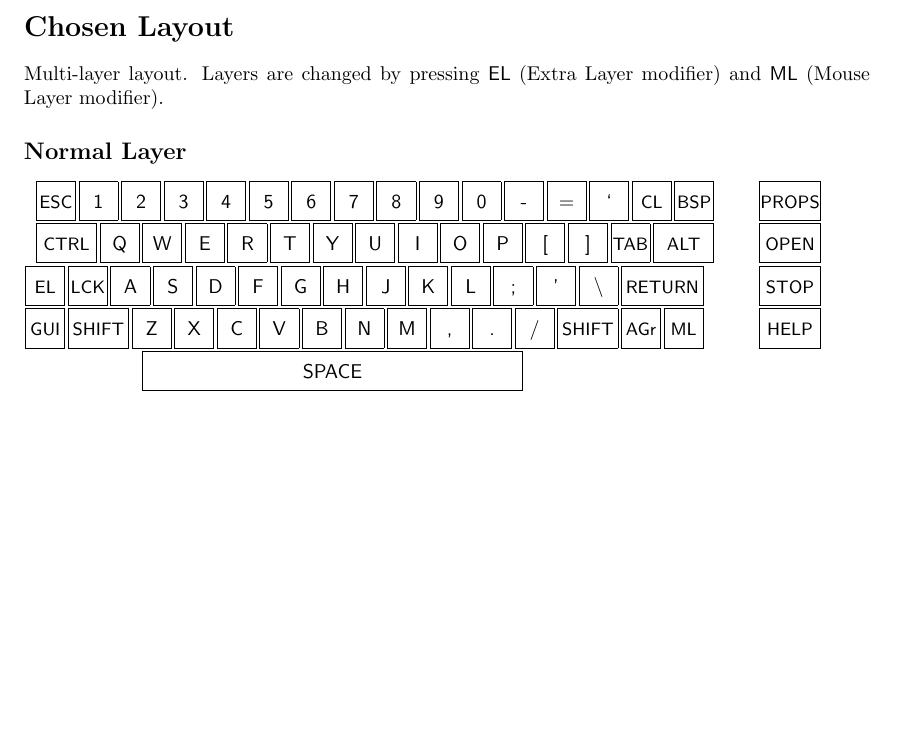
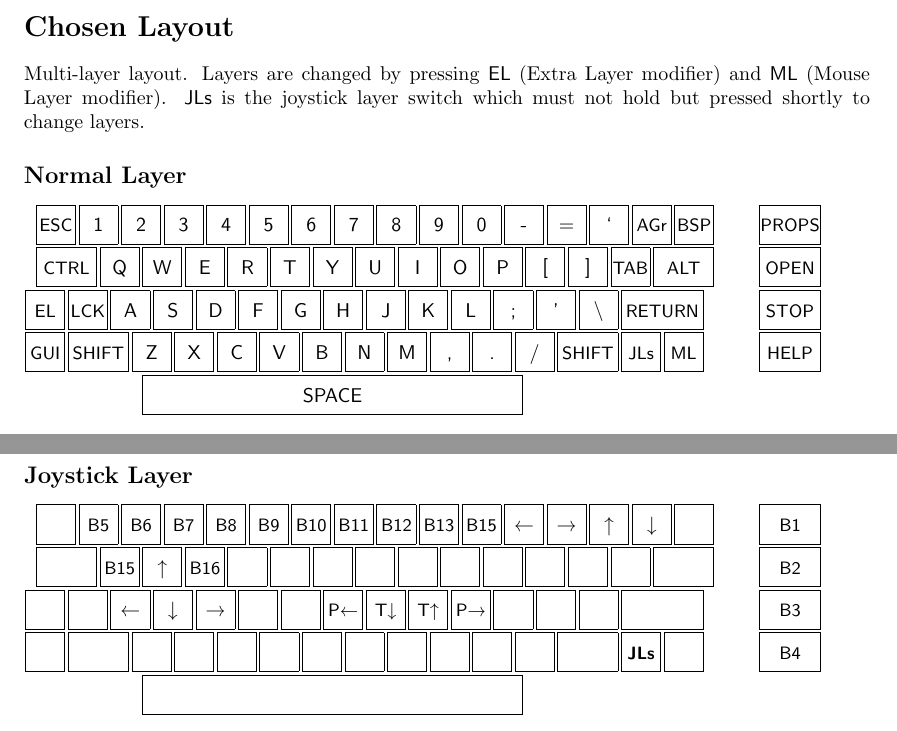
Before and after one commit to matthiaskr/C16USBLeonardoKeyboard, a LaTeX document (doc/layout.tex, which reads doc/joystick-layer.tex, doc/normal-layer.tex): part of the page before the commit and two parts of pages 1 and 2 of 2 after it, the two joined at a grey line, cut so that both start at the same text, the shorter picture padded with empty space. Compiled offline with pdfLaTeX.

Commit message:
Add support for a joystick layer.

```diff
--- /dev/null
+++ b/doc/joystick-layer.tex
@@ -0,0 +1,75 @@
+\begin{picture}(1875,500)
+
+\keybox{30}{405}{90}{90}{}
+\keybox{130}{405}{90}{90}{\small B5}
+\keybox{230}{405}{90}{90}{\small B6}
+\keybox{330}{405}{90}{90}{\small B7}
+\keybox{430}{405}{90}{90}{\small B8}
+\keybox{530}{405}{90}{90}{\small B9}
+\keybox{630}{405}{90}{90}{\small B10}
+\keybox{730}{405}{90}{90}{\small B11}
+\keybox{830}{405}{90}{90}{\small B12}
+\keybox{930}{405}{90}{90}{\small B13}
+\keybox{1030}{405}{90}{90}{\small B15}
+\keybox{1130}{405}{90}{90}{←}
+\keybox{1230}{405}{90}{90}{→}
+\keybox{1330}{405}{90}{90}{↑}
+\keybox{1430}{405}{90}{90}{↓}
+\keybox{1530}{405}{90}{90}{}
+
+\keybox{30}{305}{140}{90}{}
+\keybox{180}{305}{90}{90}{\small B15}
+\keybox{280}{305}{90}{90}{↑}
+\keybox{380}{305}{90}{90}{\small B16}
+\keybox{480}{305}{90}{90}{}
+\keybox{580}{305}{90}{90}{}
+\keybox{680}{305}{90}{90}{}
+\keybox{780}{305}{90}{90}{}
+\keybox{880}{305}{90}{90}{}
+\keybox{980}{305}{90}{90}{}
+\keybox{1080}{305}{90}{90}{}
+\keybox{1180}{305}{90}{90}{}
+\keybox{1280}{305}{90}{90}{}
+\keybox{1380}{305}{90}{90}{}
+\keybox{1480}{305}{140}{90}{}
+
+\keybox{5}{205}{90}{90}{}
+\keybox{105}{205}{90}{90}{}
+\keybox{205}{205}{90}{90}{←}
+\keybox{305}{205}{90}{90}{↓}
+\keybox{405}{205}{90}{90}{→}
+\keybox{505}{205}{90}{90}{}
+\keybox{605}{205}{90}{90}{}
+\keybox{705}{205}{90}{90}{\small P←}
+\keybox{805}{205}{90}{90}{\small T↓}
+\keybox{905}{205}{90}{90}{\small T↑}
+\keybox{1005}{205}{90}{90}{\small P→}
+\keybox{1105}{205}{90}{90}{}
+\keybox{1205}{205}{90}{90}{}
+\keybox{1305}{205}{90}{90}{}
+\keybox{1405}{205}{190}{90}{}
+
+\keybox{5}{105}{90}{90}{}
+\keybox{105}{105}{140}{90}{}
+\keybox{255}{105}{90}{90}{}
+\keybox{355}{105}{90}{90}{}
+\keybox{455}{105}{90}{90}{}
+\keybox{555}{105}{90}{90}{}
+\keybox{655}{105}{90}{90}{}
+\keybox{755}{105}{90}{90}{}
+\keybox{855}{105}{90}{90}{}
+\keybox{955}{105}{90}{90}{}
+\keybox{1055}{105}{90}{90}{}
+\keybox{1155}{105}{90}{90}{}
+\keybox{1255}{105}{140}{90}{}
+\keybox{1405}{105}{90}{90}{\small\bfseries JLs}
+\keybox{1505}{105}{90}{90}{}
+
+\keybox{280}{5}{890}{90}{}
+
+\keybox{1730}{405}{140}{90}{\small B1}
+\keybox{1730}{305}{140}{90}{\small B2}
+\keybox{1730}{205}{140}{90}{\small B3}
+\keybox{1730}{105}{140}{90}{\small B4}
+
+\end{picture}
--- a/doc/layout.tex
+++ b/doc/layout.tex
@@ -12,7 +12,8 @@
 \section*{Chosen Layout}
 
 Multi-layer layout.  Layers are changed by pressing \textsf{EL} (Extra Layer
-modifier) and \textsf{ML} (Mouse Layer modifier).
+modifier) and \textsf{ML} (Mouse Layer modifier).  \textsf{JLs} is the joystick
+layer switch which must not hold but pressed shortly to change layers.
 
 \subsection*{Normal Layer}
 \input{normal-layer.tex}
@@ -23,4 +24,7 @@ modifier) and \textsf{ML} (Mouse Layer modifier).
 \subsection*{Mouse Layer}
 \input{mouse-layer.tex}
 
+\subsection*{Joystick Layer}
+\input{joystick-layer.tex}
+
 \end{document}
--- a/doc/normal-layer.tex
+++ b/doc/normal-layer.tex
@@ -14,7 +14,7 @@
 \keybox{1130}{405}{90}{90}{-}
 \keybox{1230}{405}{90}{90}{=}
 \keybox{1330}{405}{90}{90}{`}
-\keybox{1430}{405}{90}{90}{\small CL}
+\keybox{1430}{405}{90}{90}{\small AGr}
 \keybox{1530}{405}{90}{90}{\small BSP}
 
 \keybox{30}{305}{140}{90}{\small CTRL}
@@ -62,7 +62,7 @@
 \keybox{1055}{105}{90}{90}{.}
 \keybox{1155}{105}{90}{90}{/}
 \keybox{1255}{105}{140}{90}{\small SHIFT}
-\keybox{1405}{105}{90}{90}{\small AGr}
+\keybox{1405}{105}{90}{90}{\small JLs}
 \keybox{1505}{105}{90}{90}{\small ML}
 
 \keybox{280}{5}{890}{90}{SPACE}
```
Also changed, not shown: 6 other files.
